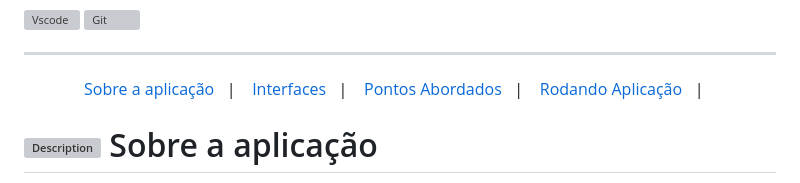
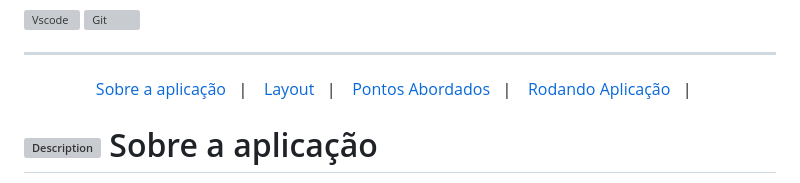
Before and after one commit to nataliasguimaraes/memory-card-game, a Markdown page: README.md, the part around the change. Rendered like a GitHub page; grey boxes are pictures that could not be loaded.

```diff
--- a/README.md
+++ b/README.md
@@ -55,7 +55,7 @@ https://simpleicons.org/?q=react
    <!------------------------------------SUMMARY-->
 <p align="center">
   <a href="https://github.com/nataliasguimaraes/memory-card-game#--sobre-a-aplica%C3%A7%C3%A3o-">Sobre a aplicação</a>&nbsp;&nbsp;&nbsp;|&nbsp;&nbsp;&nbsp;
-  <a href="https://github.com/nataliasguimaraes/memory-card-game#--interfaces-"> Interfaces</a>&nbsp;&nbsp;&nbsp;|&nbsp;&nbsp;&nbsp;
+  <a href="https://github.com/nataliasguimaraes/memory-card-game#--layout-"> Layout</a>&nbsp;&nbsp;&nbsp;|&nbsp;&nbsp;&nbsp;
   <a href="https://github.com/nataliasguimaraes/memory-card-game#-pontos-abordados-">Pontos Abordados</a>&nbsp;&nbsp;&nbsp;|&nbsp;&nbsp;&nbsp;
   <a href="https://github.com/nataliasguimaraes/memory-card-game#-rodando-a-aplica%C3%A7%C3%A3o">Rodando Aplicação</a>&nbsp;&nbsp;&nbsp;|&nbsp;&nbsp;&nbsp;
   <!-- a href="https://github.com/DIGOARTHUR/Dashgo#-por-quê--">Por quê?</a>&nbsp;&nbsp;&nbsp;|&nbsp;&nbsp;&nbsp;--!>
```
